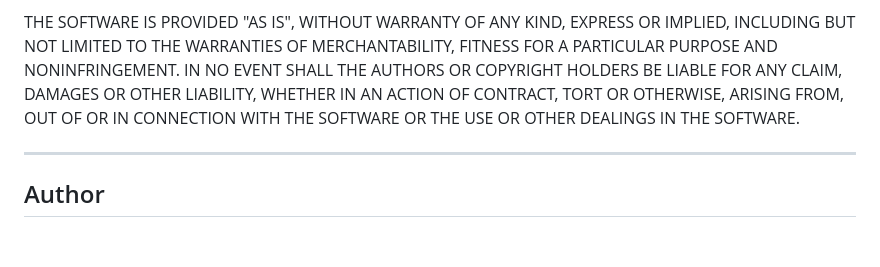
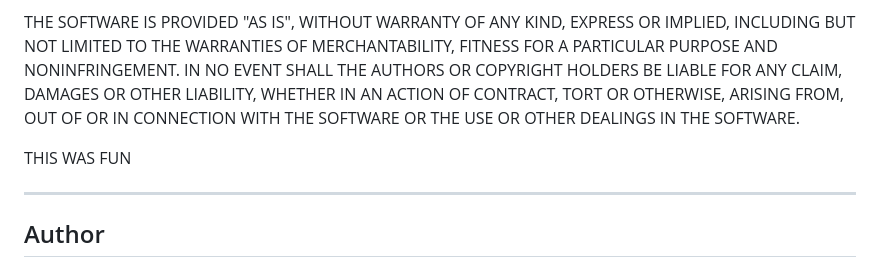
Before and after one commit to n4hy/PassiveRadar_Kraken, a Markdown page: README.md, the part around the change. Rendered like a GitHub page; blank space fills up the shorter version.

Commit message:
comment added to README.md

```diff
--- a/README.md
+++ b/README.md
@@ -1025,6 +1025,8 @@ LIABILITY, WHETHER IN AN ACTION OF CONTRACT, TORT OR OTHERWISE, ARISING FROM,
 OUT OF OR IN CONNECTION WITH THE SOFTWARE OR THE USE OR OTHER DEALINGS IN THE
 SOFTWARE.
 
+THIS WAS FUN
+
 ---
 
 ## Author
```
